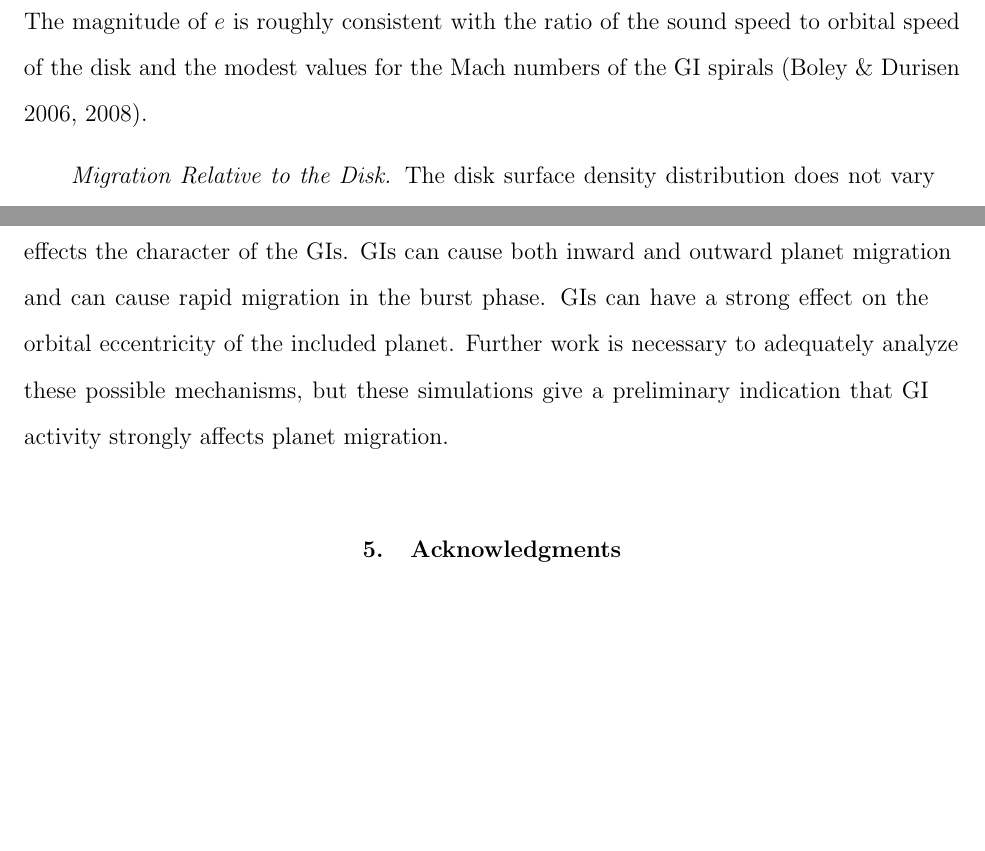
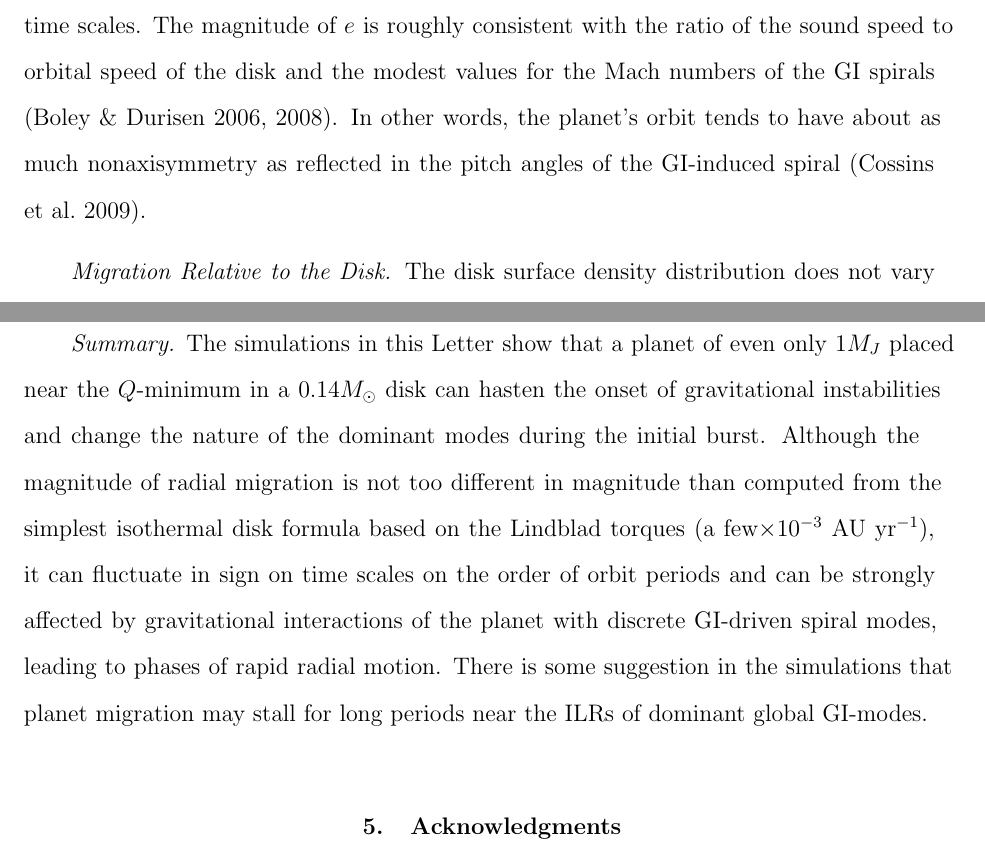
Before and after one commit to scamicha/Migration-Letter, a LaTeX paper (Text/migration.tex): two parts of pages 8 and 11 of 18, joined at a grey line, cut so that both start at the same text, the shorter picture padded with empty space. Compiled offline with pdfLaTeX; a missing bibliography style is replaced by a similar one.

Commit message:
Dick's changes 9/16/10
git-svn-id: http://jaga.astro.indiana.edu/paperrepo/ApJL/Migration2010@73 3b7f7548-5c66-0410-83ab-3997167635fc

```diff
--- a/Text/migration.tex
+++ b/Text/migration.tex
@@ -83,7 +83,7 @@ This Letter presents three simulations. The first, which we call the {\sl fiduci
 %Scott: Even more work is needed to verify (or refute) what is said here. Some of what I wrote is pure speculation and needs to be checked.
 {\it The $t = 10$ Planet Run.} {\bf See note in Latex file.} The motion of the planet in this case is more difficult to interpret. We see intervals of fairly rapid inward or outward migration over several orbits, as well as times when radial migration appears to stall. Between $t = 15$ and 19 ORP, the pattern of outward migration for 2 ORP followed by an inward plunge over the next 2 ORP resembles the behavior in the $t = 0$ planet run during the burst, but, in this case, there is no distinct phase of GI activity. Animations of the simulation show there is a complex interaction between the planet, its spiral wake, and the global spiral arms caused by the instabilities. Analysis of images and periodicities suggests that, between 15 and 19 ORP, the planet may have passed through one arm of an $m =$ ??? pattern with CR at ??? AU. It is possible that the planet actually stimulated this particular mode, in manner similar to what occurred in the $t = 0$ planet run, because this $m =$ ??? periodicity is absent over a similar time interval in the fiducial run.
 
-{\it Eccentricity.} Figure \ref{fig:e} shows the evolution of $e$ in the planet simulations. In both cases, the planets were inserted with an approximate circular velocity computed by adding the interior disk mass to the stellar point mass. The presence of GI activity in the $t = 10$ planet run immediately increases $e$ to $\sim 0.08$. In the $t = 0$ planet run, the modest initial $e$ decreases during the 1.5 ORP when it is migrating only due to its own wake. However, once there are strong nonlinear interactions with GI modes, $e$ jumps upward. In both runs, it appears that interaction with well-established GI activity leads to eccentricities between 0.02 and 0.1 that vary in a chaotic way between these extremes on orbit period time scales. The magnitude of $e$ is roughly consistent with the ratio of the sound speed to orbital speed of the disk and the modest values for the Mach numbers of the GI spirals \citep{boley2006a,boley2008}.
+{\it Eccentricity.} Figure \ref{fig:e} shows the evolution of $e$ in the planet simulations. In both cases, the planets were inserted with an approximate circular velocity computed by adding the interior disk mass to the stellar point mass. The presence of GI activity in the $t = 10$ planet run immediately increases $e$ to $\sim 0.08$. In the $t = 0$ planet run, the modest initial $e$ decreases during the 1.5 ORP when it is migrating only due to its own wake. However, once there are strong nonlinear interactions with GI modes, $e$ jumps upward. In both runs, it appears that interaction with well-established GI activity leads to eccentricities between 0.02 and 0.1 that vary in a chaotic way between these extremes on orbit period time scales. The magnitude of $e$ is roughly consistent with the ratio of the sound speed to orbital speed of the disk and the modest values for the Mach numbers of the GI spirals \citep{boley2006a,boley2008}. In other words, the planet's orbit tends to have about as much nonaxisymmetry as reflected in the pitch angles of the GI-induced spiral \citep{cossins2009}.
 
 {\it Migration Relative to the Disk.} The disk surface density distribution does not vary much in the asymptotic phase, so radial motion of the planet in the $t = 10$ planet run also represents radial migration relative to the gas. During the burst \citep[e.g.,][]{boley2006}, the surface density of the disk changes dramatically. To verify that the planet is really migrating relative to the background gas disk in the $t = 0$ run, we have compared the evolution of the planet's radial position $\varpi_p(t)$ with the mass inside that radius, expressed in terms of $m_{\rm cyl}$, the fraction of the disk mass interior to the planet. Between $t = 3.52$ and $3.89$ ORP, when $\varpi_p$ increases modestly, $m_{\rm cyl}$ increases from about 0.50 to 0.53; between 3.89 and 8.47 ORP, when $\varpi_p$ decreases dramatically, $m_{\rm cyl}$ also decreases dramatically from 0.53 to 0.30. So, the planet is migrating significantly with respect to the disk mass even while the inner part of the gas disk is moving inward during the burst. As a measure of the gas motion, $m_{\rm cyl}$ at 23 AU increases from 0.50 to 0.60 from $t =$ 3.89 to 8.47 ORP, corresponding to an average gas disk inflow rate of $\sim 10^{-5} M_{\odot}$ yr$^{-1}$.
 
@@ -107,10 +107,8 @@ As the planet approaches this enhancement, the surface density gradient may be f
 %The words that follow are from Scott. We must DO the analyses of periods, look at the surface density, look at the Q distribution (I doubt the planets are out of the GI active region yet), and think about the physics.
 Alternatively, at 17 AU, the level of GI activity is quite different interior to the planet ($Q \approx$ ???) and exterior to the planet ($Q \approx$ ???), and this may affect the balance of the Lindblad torques exerted by the disk on the planet. Whether the migration really does stall and what the mechanism may be are subjects for further research.
 
-%Scott and Aaron: I am at a loss for a good punch line to end with. Help. These are just some random remarks.
-The inclusion of a 1$M_J$ mass in the equilibrium disk initiates GIs and dramatically effects the character of the GIs. GIs can cause both inward and outward planet migration and can cause rapid migration in the burst phase.
-GIs can have a strong effect on the orbital eccentricity of the included planet.
-Further work is necessary to adequately analyze these possible mechanisms, but these simulations give a preliminary indication that GI activity strongly affects planet migration.
+{\it Summary.} The simulations in this Letter show that a planet of even only 1$M_J$ placed near the $Q$-minimum in a 0.14$M_{\odot}$ disk can hasten the onset of gravitational instabilities and change the nature of the dominant modes during the initial burst. Although the magnitude of radial migration is not too different in magnitude than computed from the simplest isothermal disk formula based on the Lindblad torques (a few$\times10^{-3}$ AU yr$^{-1}$), it can fluctuate in sign on time scales on the order of orbit periods and can be strongly affected by gravitational interactions of the planet with discrete GI-driven spiral modes, leading to phases of rapid radial motion. There is some suggestion in the simulations that planet migration may stall for long periods near the ILRs of dominant global GI-modes.
+%Scott and Aaron: I am at a loss for a good punch line to end with.
 
 \section{Acknowledgments}
 
```
Also changed, not shown: Text/migration.tex (4 more changed lines).
